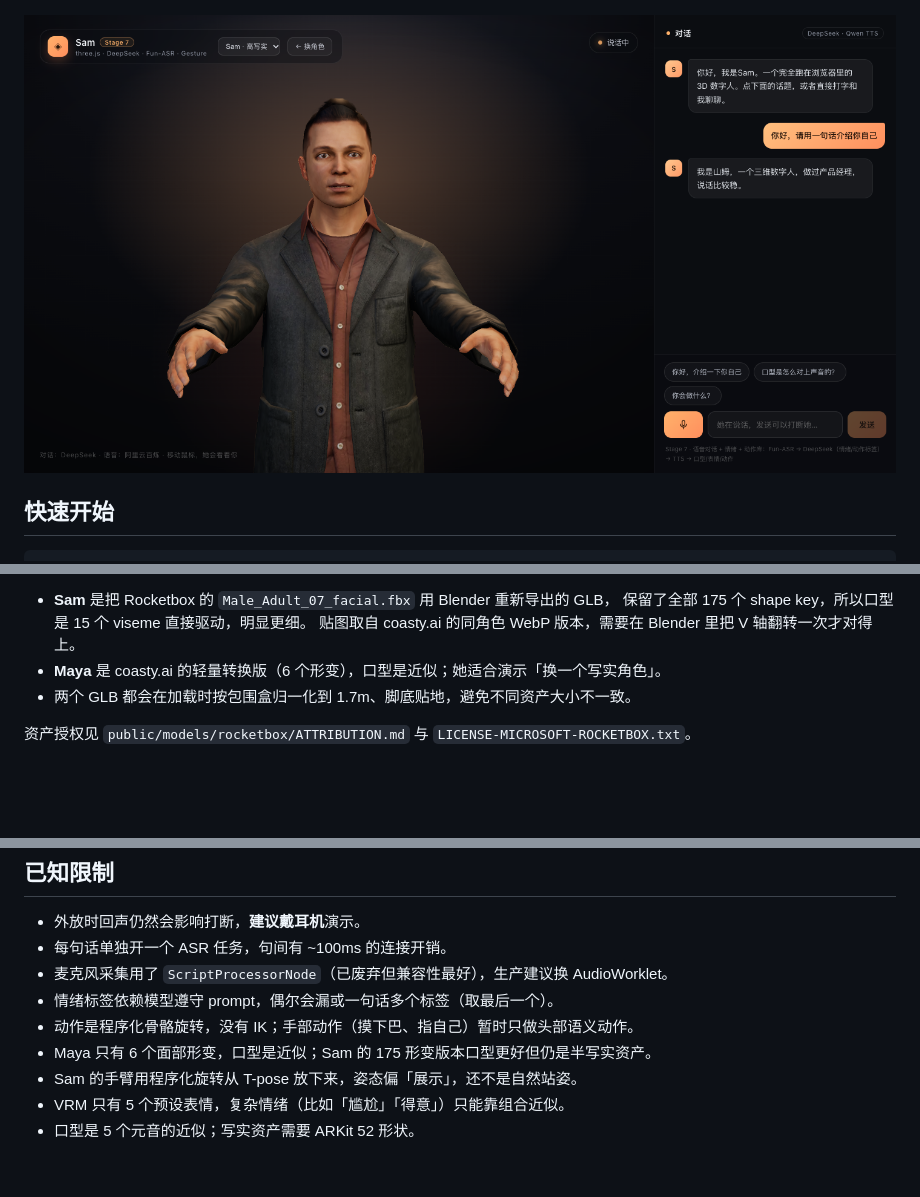
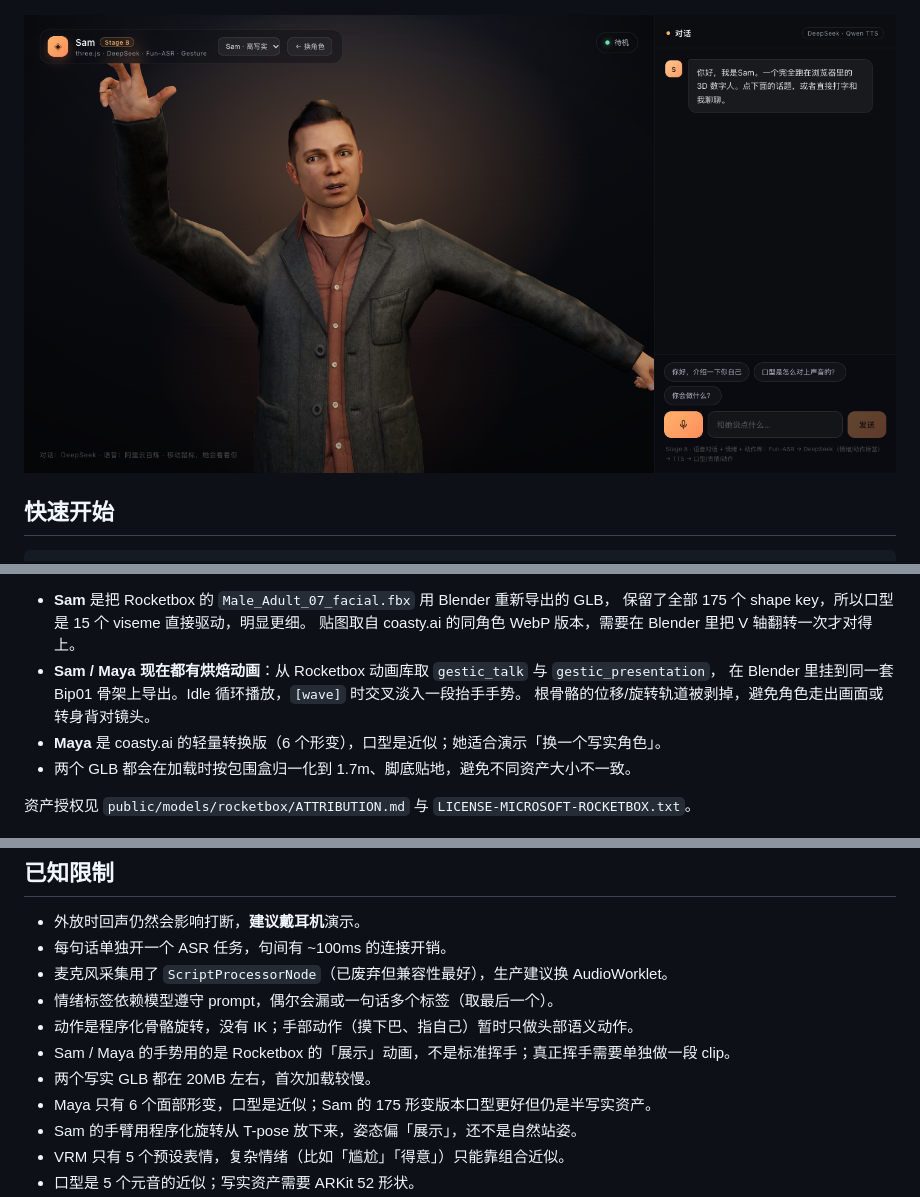
Before and after one commit to yingrui/3d-agents, a Markdown page: README.md, 3 parts joined by grey strips. Rendered like a GitHub page; pictures changed too: docs/sam.png; blank space fills up the shorter version.

```diff
--- a/README.md
+++ b/README.md
@@ -188,6 +188,9 @@ public/characters/*.jpg           # 选择页缩略图
 - **Sam** 是把 Rocketbox 的 `Male_Adult_07_facial.fbx` 用 Blender 重新导出的 GLB，
   保留了全部 175 个 shape key，所以口型是 15 个 viseme 直接驱动，明显更细。
   贴图取自 coasty.ai 的同角色 WebP 版本，需要在 Blender 里把 V 轴翻转一次才对得上。
+- **Sam / Maya 现在都有烘焙动画**：从 Rocketbox 动画库取 `gestic_talk` 与 `gestic_presentation`，
+  在 Blender 里挂到同一套 Bip01 骨架上导出。Idle 循环播放，`[wave]` 时交叉淡入一段抬手手势。
+  根骨骼的位移/旋转轨道被剥掉，避免角色走出画面或转身背对镜头。
 - **Maya** 是 coasty.ai 的轻量转换版（6 个形变），口型是近似；她适合演示「换一个写实角色」。
 - 两个 GLB 都会在加载时按包围盒归一化到 1.7m、脚底贴地，避免不同资产大小不一致。
 
@@ -249,6 +252,8 @@ npm test    # vitest：情绪解析 / 对话管线 / 口型时间轴 / VAD
 - 麦克风采集用了 `ScriptProcessorNode`（已废弃但兼容性最好），生产建议换 AudioWorklet。
 - 情绪标签依赖模型遵守 prompt，偶尔会漏或一句话多个标签（取最后一个）。
 - 动作是程序化骨骼旋转，没有 IK；手部动作（摸下巴、指自己）暂时只做头部语义动作。
+- Sam / Maya 的手势用的是 Rocketbox 的「展示」动画，不是标准挥手；真正挥手需要单独做一段 clip。
+- 两个写实 GLB 都在 20MB 左右，首次加载较慢。
 - Maya 只有 6 个面部形变，口型是近似；Sam 的 175 形变版本口型更好但仍是半写实资产。
 - Sam 的手臂用程序化旋转从 T-pose 放下来，姿态偏「展示」，还不是自然站姿。
 - VRM 只有 5 个预设表情，复杂情绪（比如「尴尬」「得意」）只能靠组合近似。
```
Also changed, not shown: 5 other files.
